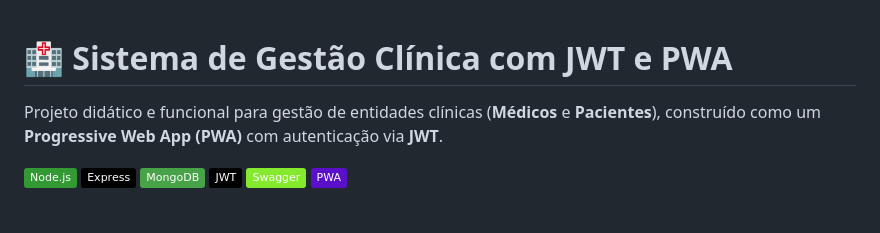
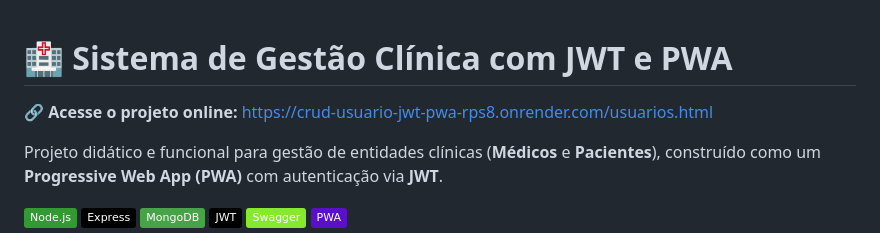
Before and after one commit to EdsonAguiar888/crud_usuario_jwt_pwa, a Markdown page: README.md, the part around the change. Drawn GitHub-style; badges without logos; blank space fills up the shorter version.

Commit message:
docs: Atualizado readme

```diff
--- a/README.md
+++ b/README.md
@@ -1,4 +1,6 @@
 # 🏥 Sistema de Gestão Clínica com JWT e PWA
+
+🔗 **Acesse o projeto online:** [https://crud-usuario-jwt-pwa-rps8.onrender.com/usuarios.html](https://crud-usuario-jwt-pwa-rps8.onrender.com/usuarios.html)
 
 Projeto didático e funcional para gestão de entidades clínicas (**Médicos** e **Pacientes**), construído como um **Progressive Web App (PWA)** com autenticação via **JWT**.
 
```
